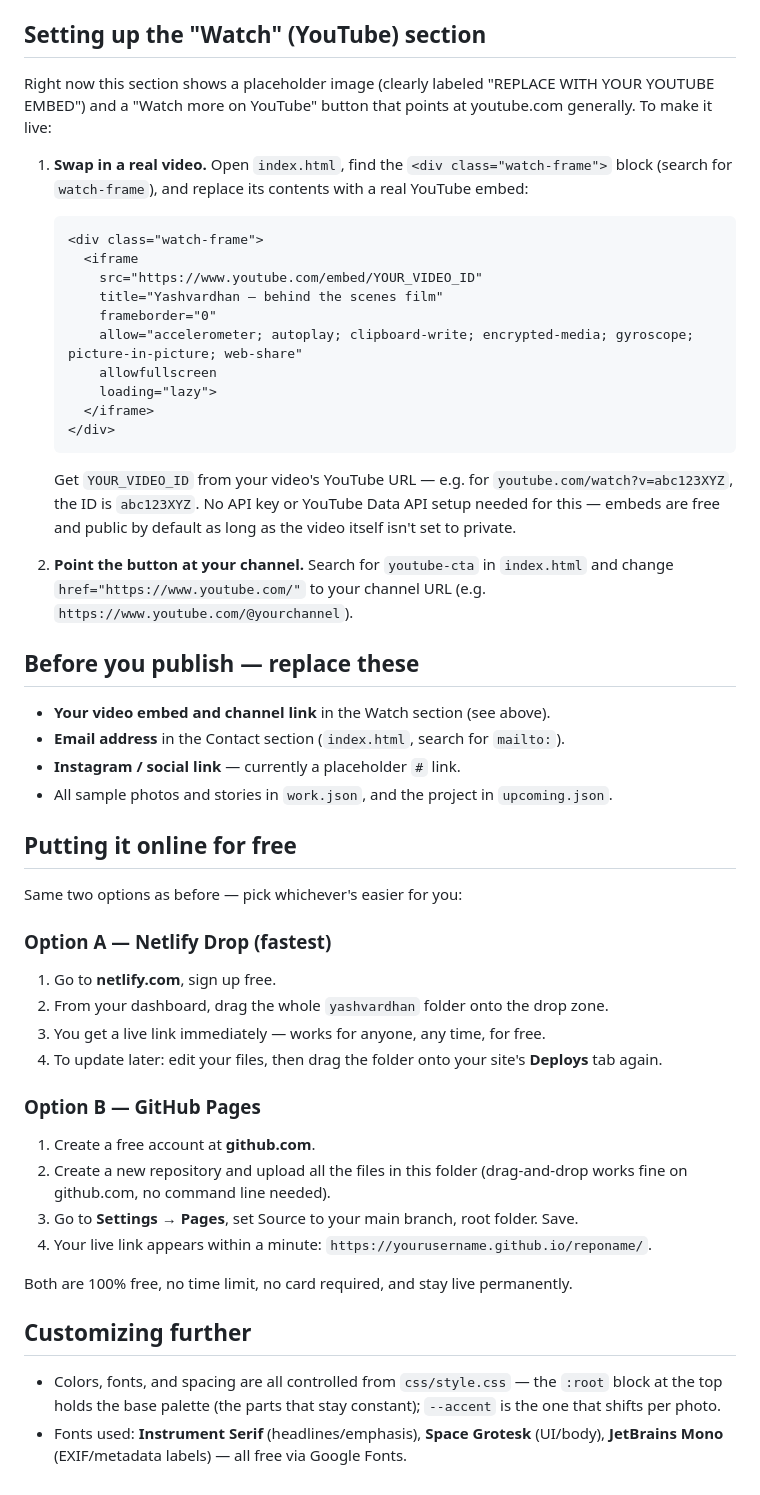
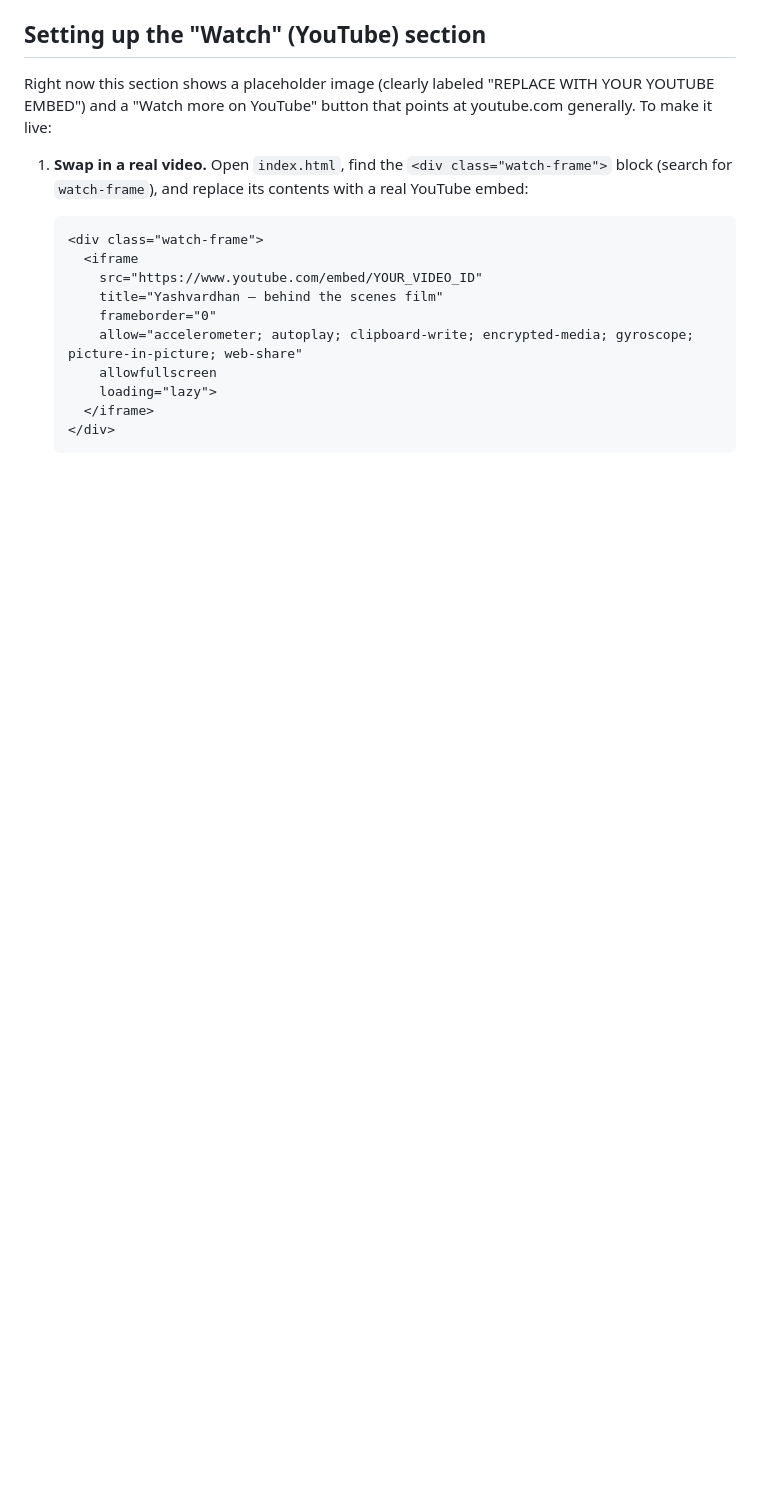
Before and after one commit to yashvar-dhan/Yashvardhan-portfolio, a Markdown page: README.md, the part around the change. GitHub-like rendering; blank space fills up the shorter version.

````diff
--- a/README.md
+++ b/README.md
@@ -108,47 +108,3 @@ points at youtube.com generally. To make it live:
      </iframe>
    </div>
    ```
-
-   Get `YOUR_VIDEO_ID` from your video's YouTube URL — e.g. for
-   `youtube.com/watch?v=abc123XYZ`, the ID is `abc123XYZ`. No API key or YouTube
-   Data API setup needed for this — embeds are free and public by default as
-   long as the video itself isn't set to private.
-
-2. **Point the button at your channel.** Search for `youtube-cta` in
-   `index.html` and change `href="https://www.youtube.com/"` to your channel
-   URL (e.g. `https://www.youtube.com/@yourchannel`).
-
-## Before you publish — replace these
-
-- **Your video embed and channel link** in the Watch section (see above).
-- **Email address** in the Contact section (`index.html`, search for `mailto:`).
-- **Instagram / social link** — currently a placeholder `#` link.
-- All sample photos and stories in `work.json`, and the project in `upcoming.json`.
-
-## Putting it online for free
-
-Same two options as before — pick whichever's easier for you:
-
-### Option A — Netlify Drop (fastest)
-1. Go to **netlify.com**, sign up free.
-2. From your dashboard, drag the whole `yashvardhan` folder onto the drop zone.
-3. You get a live link immediately — works for anyone, any time, for free.
-4. To update later: edit your files, then drag the folder onto your site's
-   **Deploys** tab again.
-
-### Option B — GitHub Pages
-1. Create a free account at **github.com**.
-2. Create a new repository and upload all the files in this folder (drag-and-drop
-   works fine on github.com, no command line needed).
-3. Go to **Settings → Pages**, set Source to your main branch, root folder. Save.
-4. Your live link appears within a minute: `https://yourusername.github.io/reponame/`.
-
-Both are 100% free, no time limit, no card required, and stay live permanently.
-
-## Customizing further
-
-- Colors, fonts, and spacing are all controlled from `css/style.css` — the
-  `:root` block at the top holds the base palette (the parts that stay
-  constant); `--accent` is the one that shifts per photo.
-- Fonts used: **Instrument Serif** (headlines/emphasis), **Space Grotesk**
-  (UI/body), **JetBrains Mono** (EXIF/metadata labels) — all free via Google Fonts.
````
